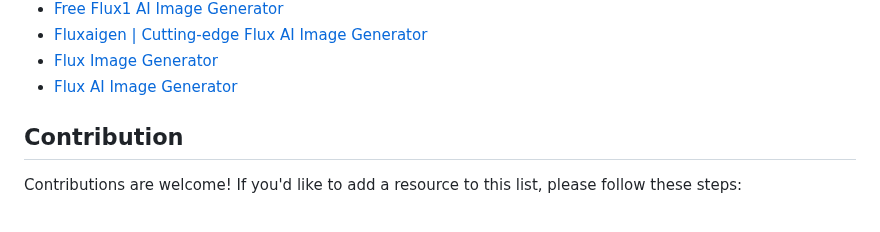
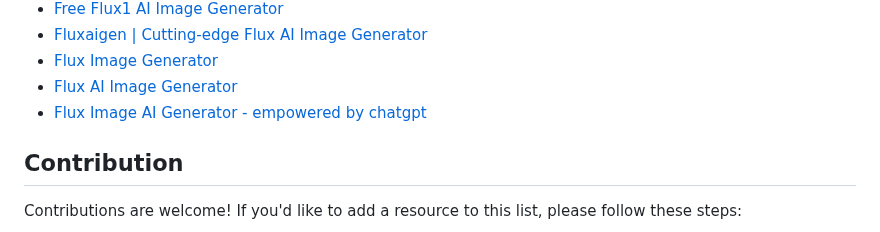
Before and after one commit to AINativeLab/awesome-flux-ai, a Markdown page: README.md, the part around the change. Drawn GitHub-style.

Commit message:
Update README.md on website & app part (#17)
add https://fluximage-ai.com/, which is a website using flux model and support mutil-language & empowered prompt by chat gpt

```diff
--- a/README.md
+++ b/README.md
@@ -96,6 +96,7 @@ A curated list of awesome resources, tools, libraries, and applications related
 - [Fluxaigen | Cutting-edge Flux AI Image Generator](https://fluxaigen.com/)
 - [Flux Image Generator](https://fluximagegenerator.co/)
 - [Flux AI Image Generator](https://flux-ai.top/)
+- [Flux Image AI Generator - empowered by chatgpt](https://fluximage-ai.com/)
 
 ## Contribution
 
```
